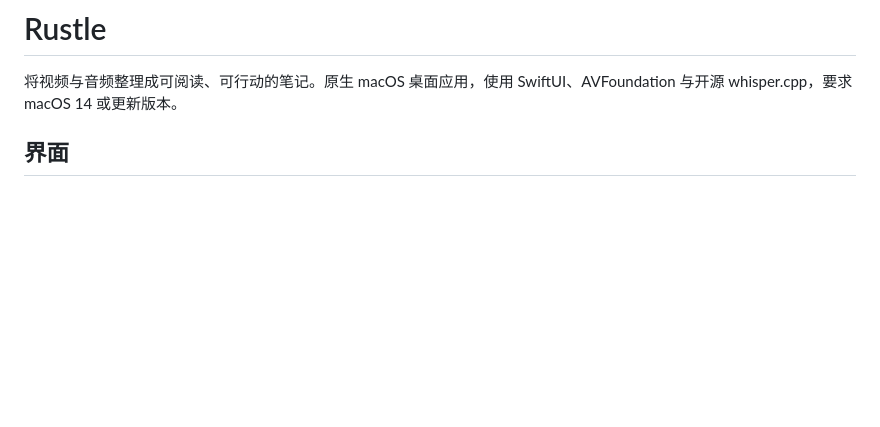
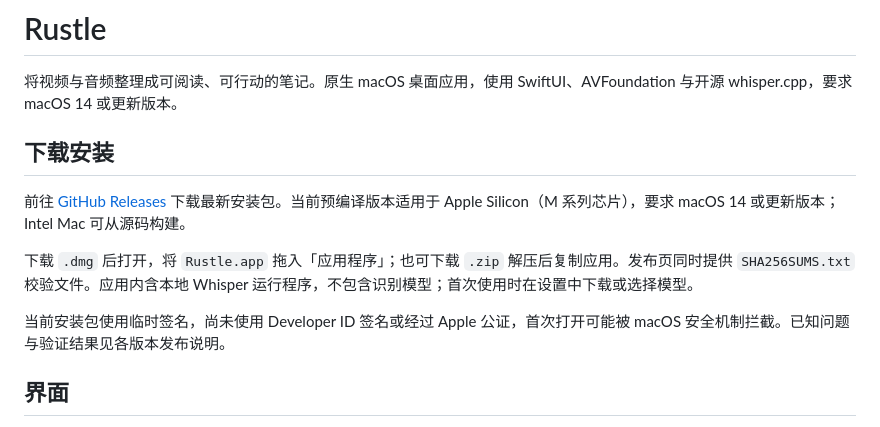
Before and after one commit to zhuyonghao/rustle, a Markdown page: README.md, the part around the change. GitHub-like rendering; blank space fills up the shorter version.

Commit message:
docs: add release download and installation instructions

```diff
--- a/README.md
+++ b/README.md
@@ -1,6 +1,14 @@
 # Rustle
 
 将视频与音频整理成可阅读、可行动的笔记。原生 macOS 桌面应用，使用 SwiftUI、AVFoundation 与开源 whisper.cpp，要求 macOS 14 或更新版本。
+
+## 下载安装
+
+前往 [GitHub Releases](https://github.com/zhuyonghao/rustle/releases/latest) 下载最新安装包。当前预编译版本适用于 Apple Silicon（M 系列芯片），要求 macOS 14 或更新版本；Intel Mac 可从源码构建。
+
+下载 `.dmg` 后打开，将 `Rustle.app` 拖入「应用程序」；也可下载 `.zip` 解压后复制应用。发布页同时提供 `SHA256SUMS.txt` 校验文件。应用内含本地 Whisper 运行程序，不包含识别模型；首次使用时在设置中下载或选择模型。
+
+当前安装包使用临时签名，尚未使用 Developer ID 签名或经过 Apple 公证，首次打开可能被 macOS 安全机制拦截。已知问题与验证结果见各版本发布说明。
 
 ## 界面
 
```
